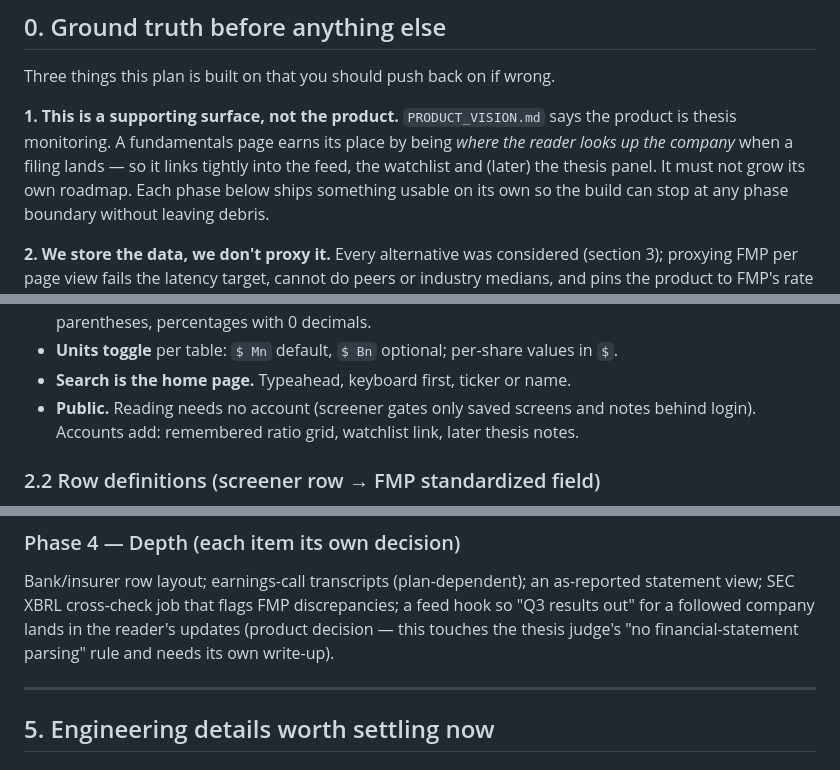
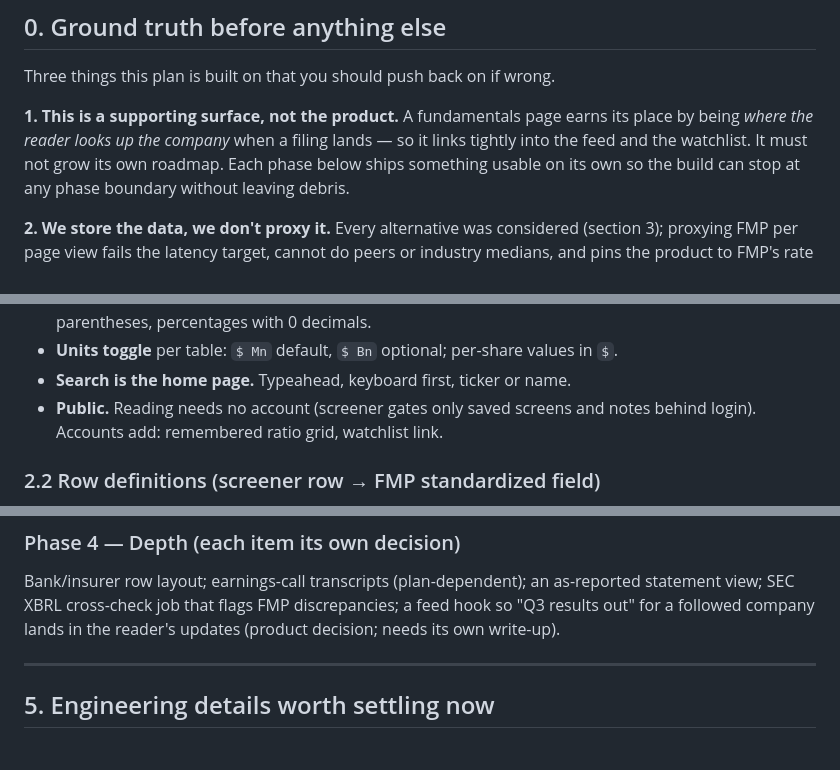
Before and after one commit to sohamsjain/sensybull-api, a Markdown page: docs/FUNDAMENTALS_PLAN.md, 3 parts joined by grey strips. GitHub-like rendering.

```diff
--- a/docs/FUNDAMENTALS_PLAN.md
+++ b/docs/FUNDAMENTALS_PLAN.md
@@ -22,10 +22,9 @@
 
 Three things this plan is built on that you should push back on if wrong.
 
-**1. This is a supporting surface, not the product.** `PRODUCT_VISION.md`
-says the product is thesis monitoring. A fundamentals page earns its place by
-being *where the reader looks up the company* when a filing lands — so it links
-tightly into the feed, the watchlist and (later) the thesis panel. It must not
+**1. This is a supporting surface, not the product.** A fundamentals page
+earns its place by being *where the reader looks up the company* when a filing
+lands — so it links tightly into the feed and the watchlist. It must not
 grow its own roadmap. Each phase below ships something usable on its own so the
 build can stop at any phase boundary without leaving debris.
 
@@ -118,8 +117,7 @@ Interaction rules we copy exactly:
 - **Units toggle** per table: `$ Mn` default, `$ Bn` optional; per-share values in `$`.
 - **Search is the home page.** Typeahead, keyboard first, ticker or name.
 - **Public.** Reading needs no account (screener gates only saved screens and
-  notes behind login). Accounts add: remembered ratio grid, watchlist link,
-  later thesis notes.
+  notes behind login). Accounts add: remembered ratio grid, watchlist link.
 
 ### 2.2 Row definitions (screener row → FMP standardized field)
 
@@ -456,8 +454,7 @@ against ~50 hand-checked companies.
 Bank/insurer row layout; earnings-call transcripts (plan-dependent); an
 as-reported statement view; SEC XBRL cross-check job that flags FMP
 discrepancies; a feed hook so "Q3 results out" for a followed company lands
-in the reader's updates (product decision — this touches the thesis judge's
-"no financial-statement parsing" rule and needs its own write-up).
+in the reader's updates (product decision; needs its own write-up).
 
 ---
 
```
Also changed, not shown: other parts of docs/FUNDAMENTALS_PLAN.md (+1 -1 lines), CLAUDE.md (+1 -1 lines), docs/GUIDANCE_PLAN.md (+9 -25 lines).
